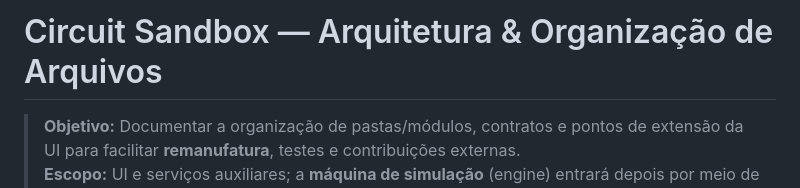
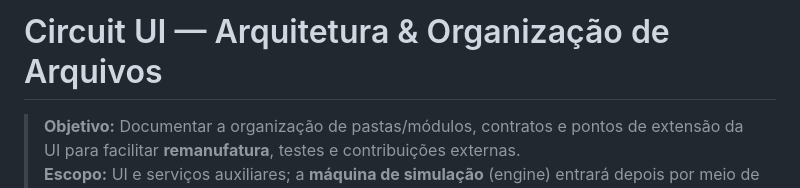
Before and after one commit to haulisson/Circuit_UI, a Markdown page: README.md, the part around the change. GitHub-like rendering.

Commit message:
Melhoria no Readme.md

```diff
--- a/README.md
+++ b/README.md
@@ -1,4 +1,4 @@
-# Circuit Sandbox — Arquitetura & Organização de Arquivos
+# Circuit UI — Arquitetura & Organização de Arquivos
 
 > **Objetivo:** Documentar a organização de pastas/módulos, contratos e pontos de extensão da UI para facilitar **remanufatura**, testes e contribuições externas.
 > **Escopo:** UI e serviços auxiliares; a **máquina de simulação** (engine) entrará depois por meio de uma interface (`SimulationEngine`).
```
